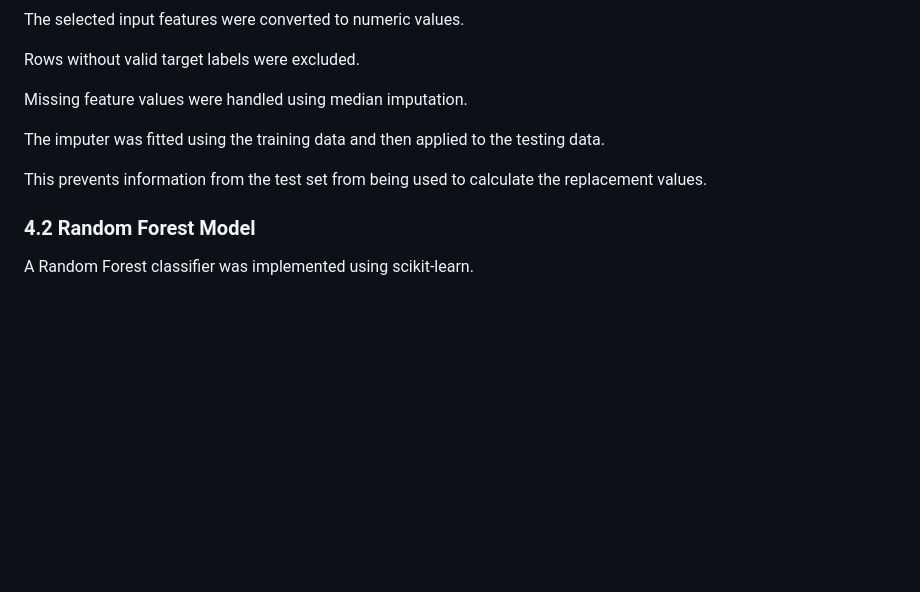
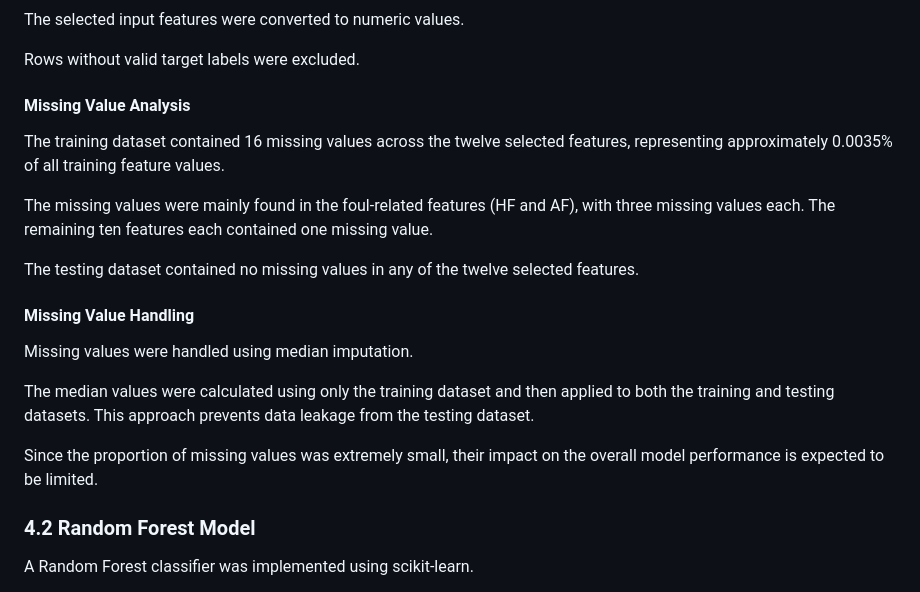
Before and after one commit to MichaelTM15/Sprint-1, a Markdown page: BingquanW/RandomForest_Report.md, the part around the change. Rendered like a GitHub page; blank space fills up the shorter version.

```diff
--- a/BingquanW/RandomForest_Report.md
+++ b/BingquanW/RandomForest_Report.md
@@ -106,13 +106,31 @@ The selected input features were converted to numeric values.
 
 Rows without valid target labels were excluded.
 
-Missing feature values were handled using median imputation.
+#### Missing Value Analysis
 
-The imputer was fitted using the training data and then
-applied to the testing data.
+The training dataset contained 16 missing values across the
+twelve selected features, representing approximately 0.0035%
+of all training feature values.
 
-This prevents information from the test set from being
-used to calculate the replacement values.
+The missing values were mainly found in the foul-related
+features (HF and AF), with three missing values each.
+The remaining ten features each contained one missing value.
+
+The testing dataset contained no missing values in any
+of the twelve selected features.
+
+#### Missing Value Handling
+
+Missing values were handled using median imputation.
+
+The median values were calculated using only the training
+dataset and then applied to both the training and testing
+datasets. This approach prevents data leakage from the
+testing dataset.
+
+Since the proportion of missing values was extremely small,
+their impact on the overall model performance is expected
+to be limited.
 
 ### 4.2 Random Forest Model
 
```
